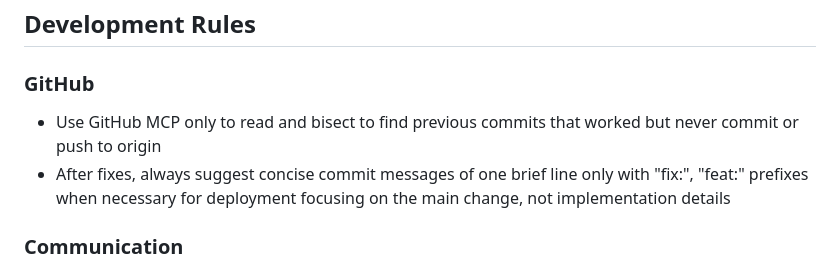
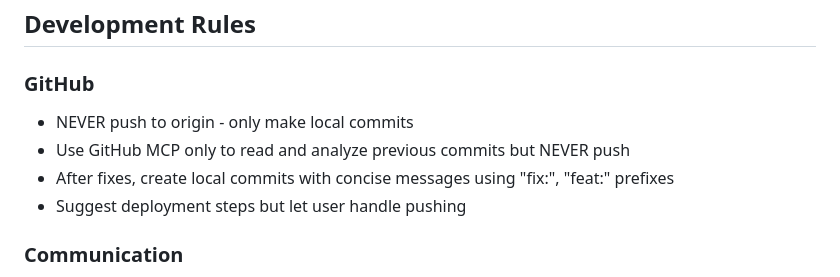
Before and after one commit to muammar-yacoob/GMail-Manager-MCP, a Markdown page: CLAUDE.md, the part around the change. Rendered like a GitHub page.

```diff
--- a/CLAUDE.md
+++ b/CLAUDE.md
@@ -5,8 +5,10 @@ This file provides guidance to Claude Code (claude.ai/code) when working with co
 ## Development Rules
 
 ### GitHub
-- Use GitHub MCP only to read and bisect to find previous commits that worked but never commit or push to origin
-- After fixes, always suggest concise commit messages of one brief line only with "fix:", "feat:" prefixes when necessary for deployment focusing on the main change, not implementation details
+- NEVER push to origin - only make local commits
+- Use GitHub MCP only to read and analyze previous commits but NEVER push
+- After fixes, create local commits with concise messages using "fix:", "feat:" prefixes
+- Suggest deployment steps but let user handle pushing
 
 ### Communication
 - Be direct & concise
```
